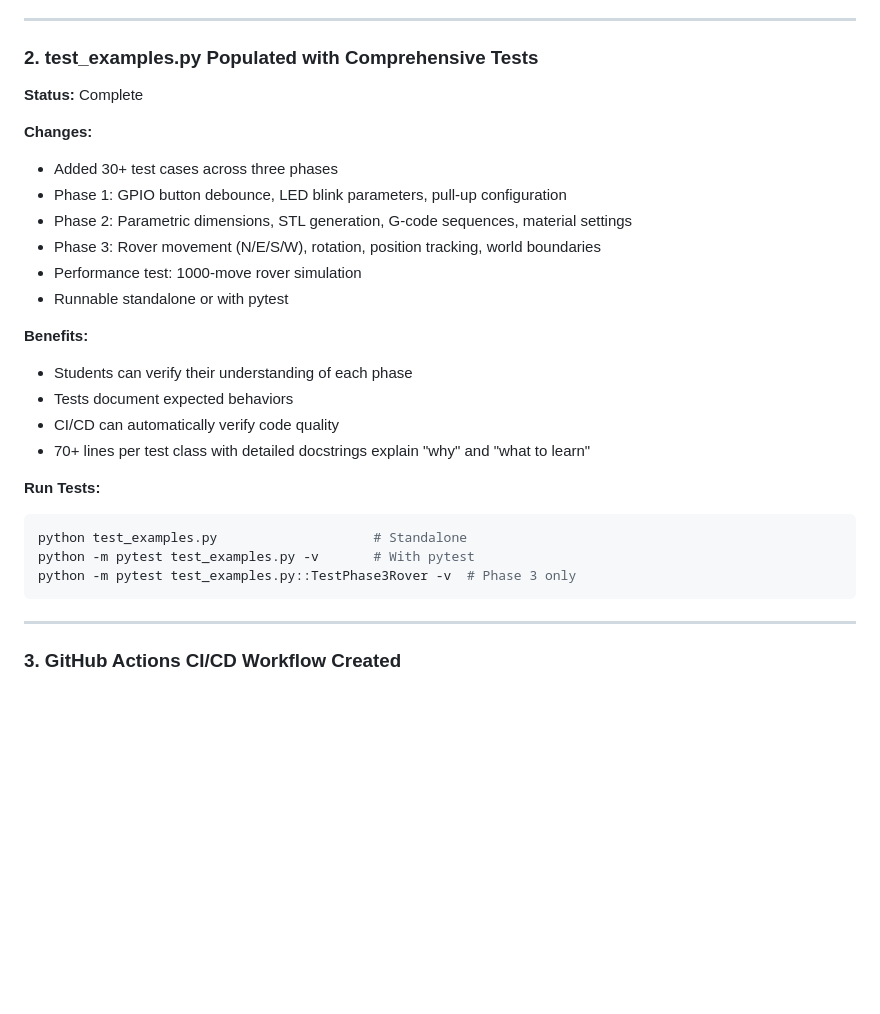
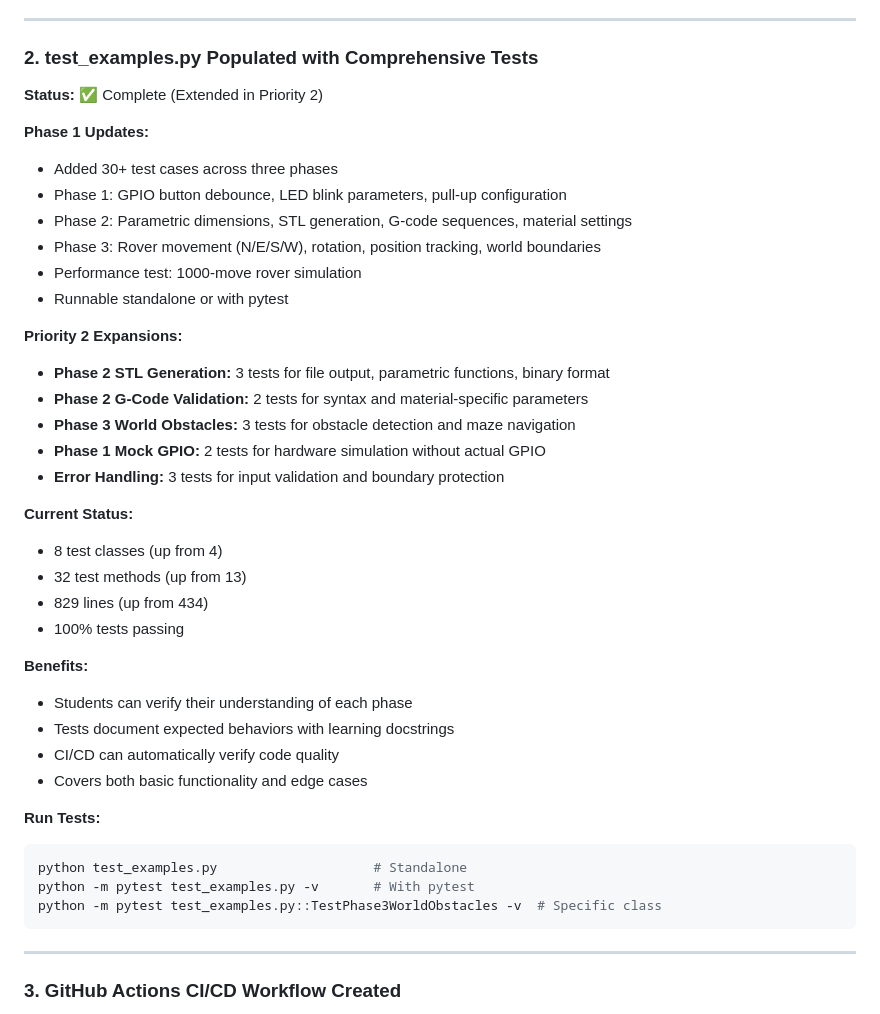
Before and after one commit to smit4786/DetroitAutomationAcademy, a Markdown page: IMPROVEMENTS.md, the part around one of its changes. Rendered like a GitHub page; blank space fills up the shorter version.

````diff
--- a/IMPROVEMENTS.md
+++ b/IMPROVEMENTS.md
@@ -20,9 +20,9 @@ This document outlines improvements made to address identified gaps and provides
 ---
 
 ### 2. test_examples.py Populated with Comprehensive Tests
-**Status:** Complete
+**Status:** ✅ Complete (Extended in Priority 2)
 
-**Changes:**
+**Phase 1 Updates:**
 - Added 30+ test cases across three phases
 - Phase 1: GPIO button debounce, LED blink parameters, pull-up configuration
 - Phase 2: Parametric dimensions, STL generation, G-code sequences, material settings
@@ -30,17 +30,30 @@ This document outlines improvements made to address identified gaps and provides
 - Performance test: 1000-move rover simulation
 - Runnable standalone or with pytest
 
+**Priority 2 Expansions:**
+- **Phase 2 STL Generation:** 3 tests for file output, parametric functions, binary format
+- **Phase 2 G-Code Validation:** 2 tests for syntax and material-specific parameters
+- **Phase 3 World Obstacles:** 3 tests for obstacle detection and maze navigation
+- **Phase 1 Mock GPIO:** 2 tests for hardware simulation without actual GPIO
+- **Error Handling:** 3 tests for input validation and boundary protection
+
+**Current Status:**
+- 8 test classes (up from 4)
+- 32 test methods (up from 13)
+- 829 lines (up from 434)
+- 100% tests passing
+
 **Benefits:**
 - Students can verify their understanding of each phase
-- Tests document expected behaviors
+- Tests document expected behaviors with learning docstrings
 - CI/CD can automatically verify code quality
-- 70+ lines per test class with detailed docstrings explain "why" and "what to learn"
+- Covers both basic functionality and edge cases
 
 **Run Tests:**
 ```bash
 python test_examples.py                    # Standalone
 python -m pytest test_examples.py -v       # With pytest
-python -m pytest test_examples.py::TestPhase3Rover -v  # Phase 3 only
+python -m pytest test_examples.py::TestPhase3WorldObstacles -v  # Specific class
 ```
 
 ---
````
Also changed, not shown: other parts of IMPROVEMENTS.md (+48 -24 lines).
